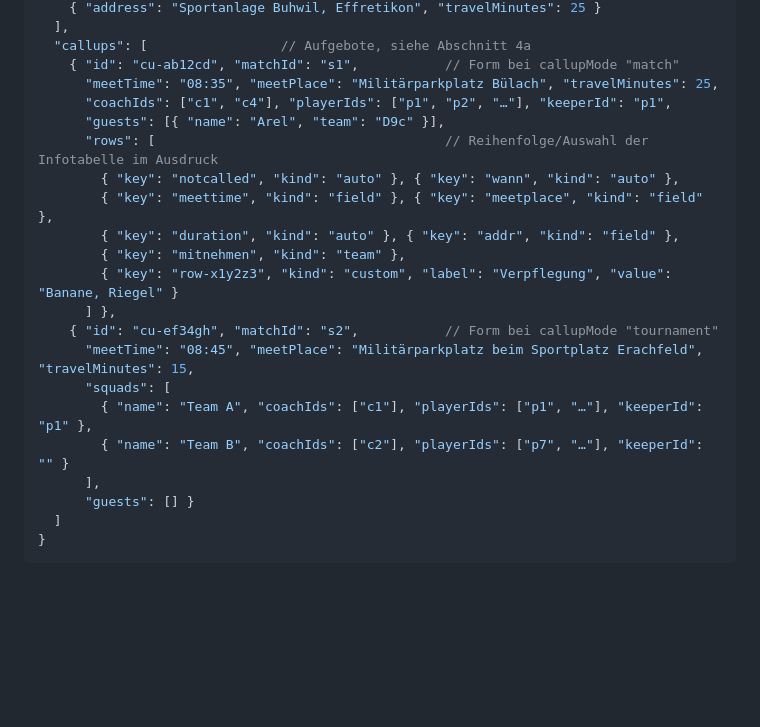
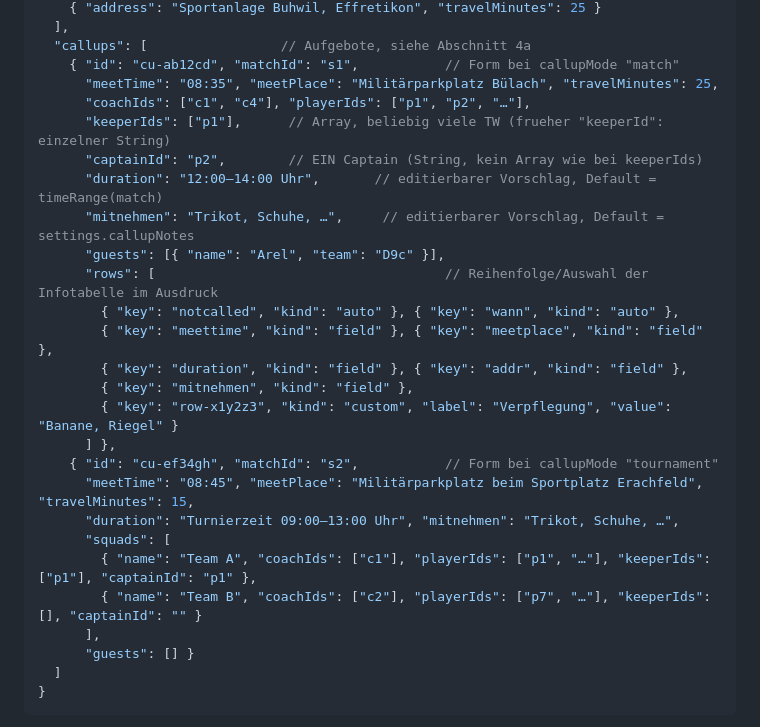
Before and after one commit to iru001/trainingspraesenz, a Markdown page: DEVELOPMENT.md, the part around the change. GitHub-like rendering; blank space fills up the shorter version.

```diff
--- a/DEVELOPMENT.md
+++ b/DEVELOPMENT.md
@@ -230,20 +230,25 @@ und Server hin- und herwandert und was in `_daten` liegt.
   "callups": [                 // Aufgebote, siehe Abschnitt 4a
     { "id": "cu-ab12cd", "matchId": "s1",           // Form bei callupMode "match"
       "meetTime": "08:35", "meetPlace": "Militärparkplatz Bülach", "travelMinutes": 25,
-      "coachIds": ["c1", "c4"], "playerIds": ["p1", "p2", "…"], "keeperId": "p1",
+      "coachIds": ["c1", "c4"], "playerIds": ["p1", "p2", "…"],
+      "keeperIds": ["p1"],      // Array, beliebig viele TW (frueher "keeperId": einzelner String)
+      "captainId": "p2",        // EIN Captain (String, kein Array wie bei keeperIds)
+      "duration": "12:00–14:00 Uhr",       // editierbarer Vorschlag, Default = timeRange(match)
+      "mitnehmen": "Trikot, Schuhe, …",     // editierbarer Vorschlag, Default = settings.callupNotes
       "guests": [{ "name": "Arel", "team": "D9c" }],
       "rows": [                                     // Reihenfolge/Auswahl der Infotabelle im Ausdruck
         { "key": "notcalled", "kind": "auto" }, { "key": "wann", "kind": "auto" },
         { "key": "meettime", "kind": "field" }, { "key": "meetplace", "kind": "field" },
-        { "key": "duration", "kind": "auto" }, { "key": "addr", "kind": "field" },
-        { "key": "mitnehmen", "kind": "team" },
+        { "key": "duration", "kind": "field" }, { "key": "addr", "kind": "field" },
+        { "key": "mitnehmen", "kind": "field" },
         { "key": "row-x1y2z3", "kind": "custom", "label": "Verpflegung", "value": "Banane, Riegel" }
       ] },
     { "id": "cu-ef34gh", "matchId": "s2",           // Form bei callupMode "tournament"
       "meetTime": "08:45", "meetPlace": "Militärparkplatz beim Sportplatz Erachfeld", "travelMinutes": 15,
+      "duration": "Turnierzeit 09:00–13:00 Uhr", "mitnehmen": "Trikot, Schuhe, …",
       "squads": [
-        { "name": "Team A", "coachIds": ["c1"], "playerIds": ["p1", "…"], "keeperId": "p1" },
-        { "name": "Team B", "coachIds": ["c2"], "playerIds": ["p7", "…"], "keeperId": "" }
+        { "name": "Team A", "coachIds": ["c1"], "playerIds": ["p1", "…"], "keeperIds": ["p1"], "captainId": "p1" },
+        { "name": "Team B", "coachIds": ["c2"], "playerIds": ["p7", "…"], "keeperIds": [], "captainId": "" }
       ],
       "guests": [] }
   ]
```
Also changed, not shown: README.md (+14 -8 lines).
